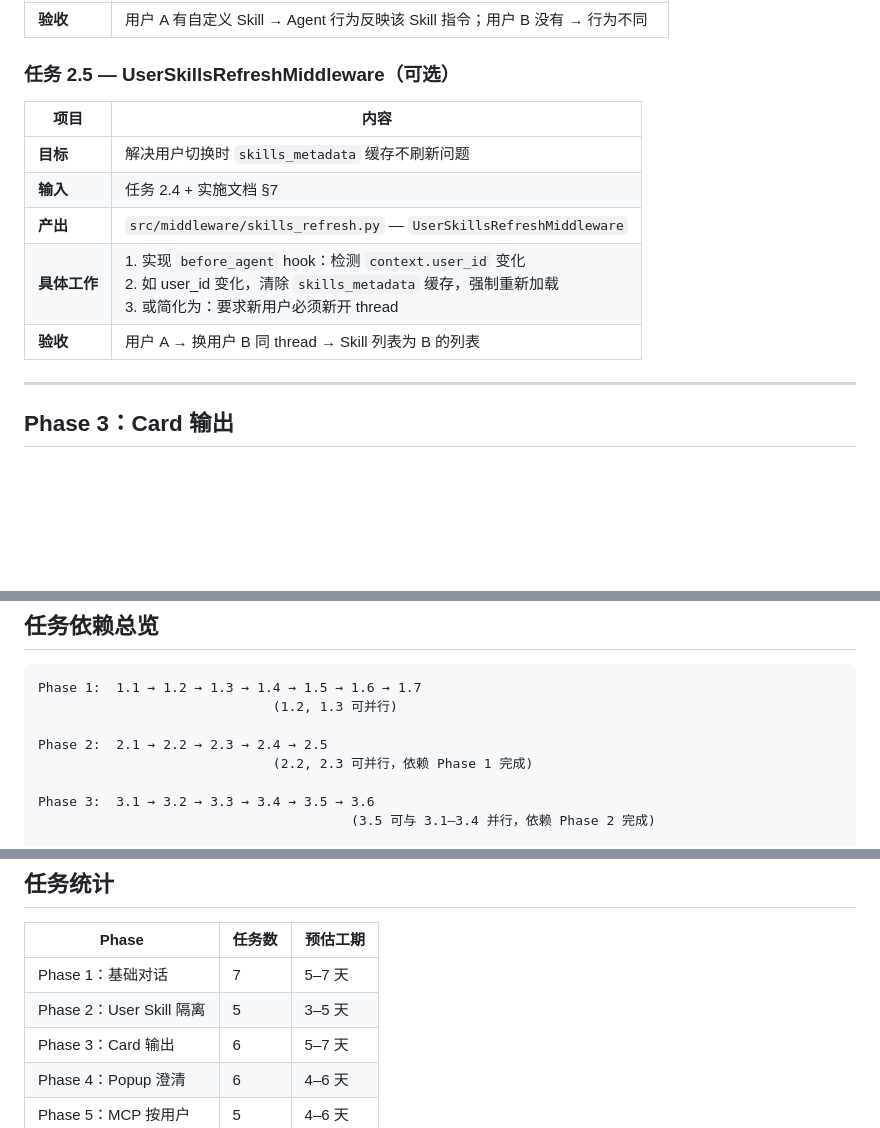
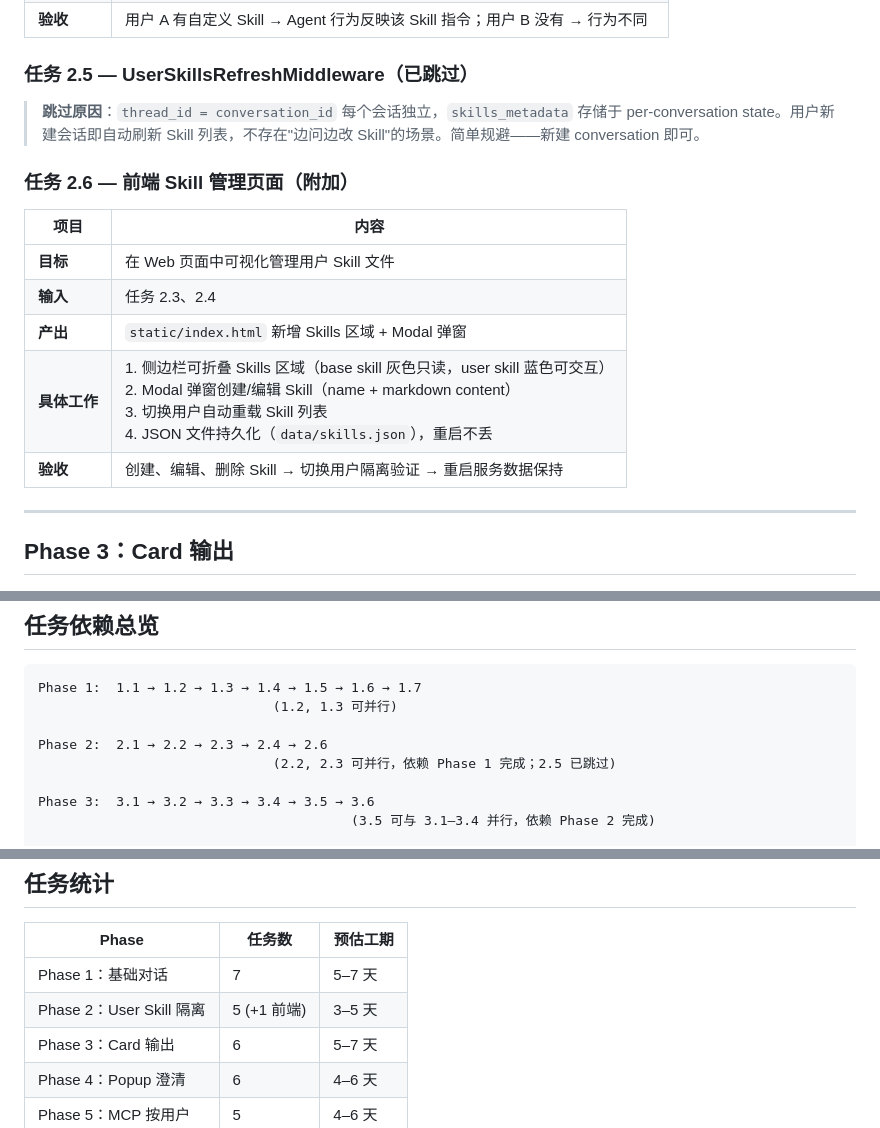
Before and after one commit to sunxiaojia123/card-deepagent, a Markdown page: 任务拆分.md, 3 parts joined by grey strips. Drawn GitHub-style; blank space fills up the shorter version.

Commit message:
docs: 更新任务拆分与开发进度 — 2.5 跳过, 2.6 前端 Skill 管理
- 任务 2.5 标记跳过：per-conversation state 自动刷新，无需 middleware
- 新增任务 2.6：前端 Skill 管理页面，JSON 持久化
- 开发进度同步更新

Co-Authored-By: Claude Opus 4.7 <noreply@anthropic.com>

```diff
--- a/任务拆分.md
+++ b/任务拆分.md
@@ -130,15 +130,19 @@
 | **具体工作** | 1. 修改 `build_agent()` 加入 `skills=["/skills/base/", "/skills/user/"]` <br>2. 加入 `backend=create_user_scoped_backend` <br>3. 端到端测试：用户 A/B 分别对话，LLM 能看到各自的 Skill 列表 |
 | **验收** | 用户 A 有自定义 Skill → Agent 行为反映该 Skill 指令；用户 B 没有 → 行为不同 |
 
-### 任务 2.5 — UserSkillsRefreshMiddleware（可选）
+### 任务 2.5 — UserSkillsRefreshMiddleware（已跳过）
+
+> **跳过原因**：`thread_id = conversation_id` 每个会话独立，`skills_metadata` 存储于 per-conversation state。用户新建会话即自动刷新 Skill 列表，不存在"边问边改 Skill"的场景。简单规避——新建 conversation 即可。
+
+### 任务 2.6 — 前端 Skill 管理页面（附加）
 
 | 项目 | 内容 |
 |------|------|
-| **目标** | 解决用户切换时 `skills_metadata` 缓存不刷新问题 |
-| **输入** | 任务 2.4 + 实施文档 §7 |
-| **产出** | `src/middleware/skills_refresh.py` — `UserSkillsRefreshMiddleware` |
-| **具体工作** | 1. 实现 `before_agent` hook：检测 `context.user_id` 变化<br>2. 如 user_id 变化，清除 `skills_metadata` 缓存，强制重新加载<br>3. 或简化为：要求新用户必须新开 thread |
-| **验收** | 用户 A → 换用户 B 同 thread → Skill 列表为 B 的列表 |
+| **目标** | 在 Web 页面中可视化管理用户 Skill 文件 |
+| **输入** | 任务 2.3、2.4 |
+| **产出** | `static/index.html` 新增 Skills 区域 + Modal 弹窗 |
+| **具体工作** | 1. 侧边栏可折叠 Skills 区域（base skill 灰色只读，user skill 蓝色可交互）<br>2. Modal 弹窗创建/编辑 Skill（name + markdown content）<br>3. 切换用户自动重载 Skill 列表<br>4. JSON 文件持久化（`data/skills.json`），重启不丢 |
+| **验收** | 创建、编辑、删除 Skill → 切换用户隔离验证 → 重启服务数据保持 |
 
 ---
 
@@ -384,8 +388,8 @@
 Phase 1:  1.1 → 1.2 → 1.3 → 1.4 → 1.5 → 1.6 → 1.7
                               (1.2, 1.3 可并行)
 
-Phase 2:  2.1 → 2.2 → 2.3 → 2.4 → 2.5
-                              (2.2, 2.3 可并行，依赖 Phase 1 完成)
+Phase 2:  2.1 → 2.2 → 2.3 → 2.4 → 2.6
+                              (2.2, 2.3 可并行，依赖 Phase 1 完成；2.5 已跳过)
 
 Phase 3:  3.1 → 3.2 → 3.3 → 3.4 → 3.5 → 3.6
                                         (3.5 可与 3.1–3.4 并行，依赖 Phase 2 完成)
@@ -406,7 +410,7 @@ Phase 6:  6.1 → 6.2、6.3 → 6.4
 | Phase | 任务数 | 预估工期 |
 |-------|--------|----------|
 | Phase 1：基础对话 | 7 | 5–7 天 |
-| Phase 2：User Skill 隔离 | 5 | 3–5 天 |
+| Phase 2：User Skill 隔离 | 5 (+1 前端) | 3–5 天 |
 | Phase 3：Card 输出 | 6 | 5–7 天 |
 | Phase 4：Popup 澄清 | 6 | 4–6 天 |
 | Phase 5：MCP 按用户 | 5 | 4–6 天 |
```
Also changed, not shown: 开发进度.md (+11 -1 lines).
